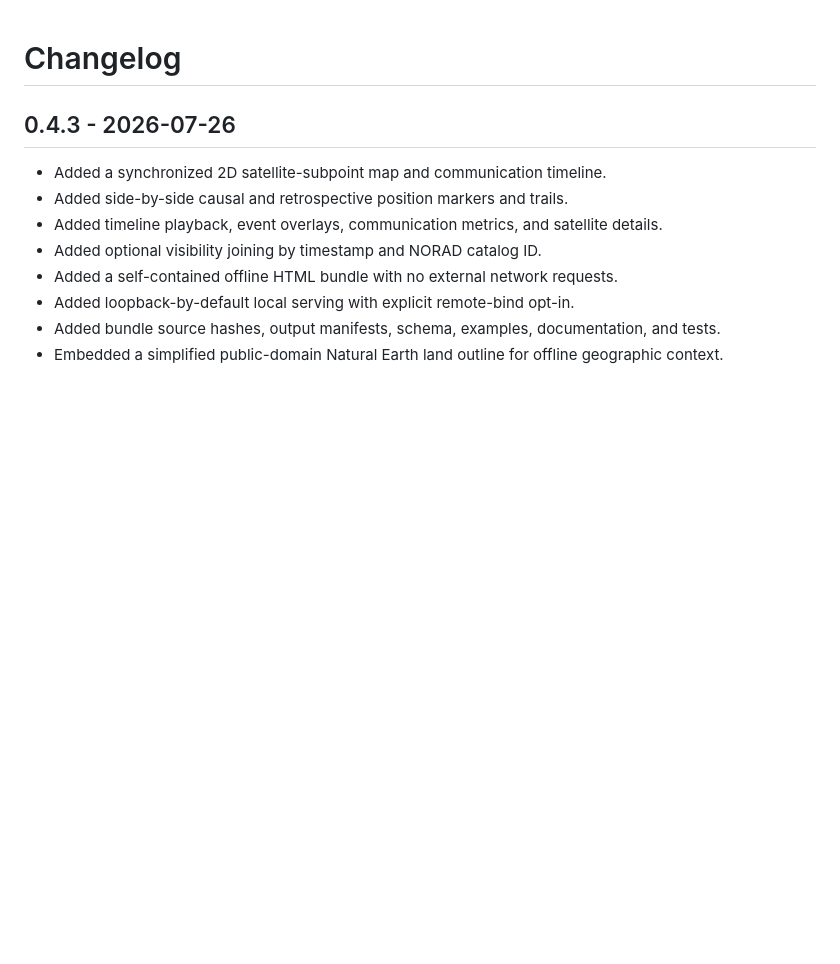
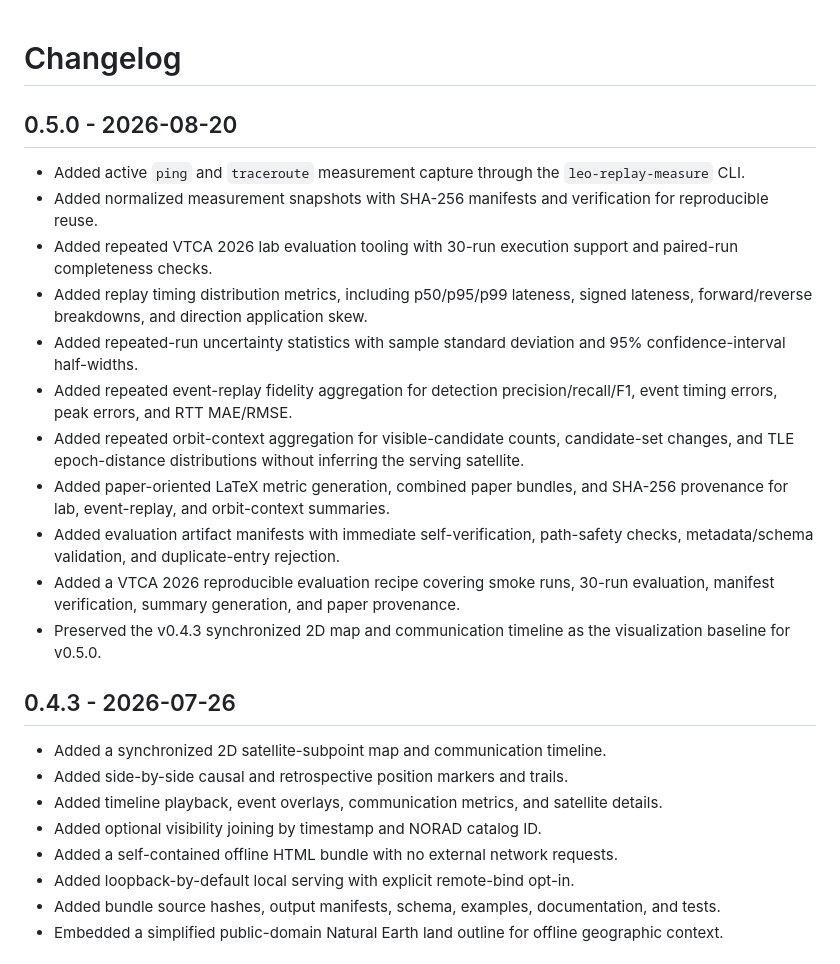
Before and after one commit to gawakou/leo-replay, a Markdown page: CHANGELOG.md, the part around the change. Rendered like a GitHub page; blank space fills up the shorter version.

Commit message:
docs: add LEO-Replay v0.5.0 changelog

```diff
--- a/CHANGELOG.md
+++ b/CHANGELOG.md
@@ -1,4 +1,18 @@
 # Changelog
+
+## 0.5.0 - 2026-08-20
+
+- Added active `ping` and `traceroute` measurement capture through the `leo-replay-measure` CLI.
+- Added normalized measurement snapshots with SHA-256 manifests and verification for reproducible reuse.
+- Added repeated VTCA 2026 lab evaluation tooling with 30-run execution support and paired-run completeness checks.
+- Added replay timing distribution metrics, including p50/p95/p99 lateness, signed lateness, forward/reverse breakdowns, and direction application skew.
+- Added repeated-run uncertainty statistics with sample standard deviation and 95% confidence-interval half-widths.
+- Added repeated event-replay fidelity aggregation for detection precision/recall/F1, event timing errors, peak errors, and RTT MAE/RMSE.
+- Added repeated orbit-context aggregation for visible-candidate counts, candidate-set changes, and TLE epoch-distance distributions without inferring the serving satellite.
+- Added paper-oriented LaTeX metric generation, combined paper bundles, and SHA-256 provenance for lab, event-replay, and orbit-context summaries.
+- Added evaluation artifact manifests with immediate self-verification, path-safety checks, metadata/schema validation, and duplicate-entry rejection.
+- Added a VTCA 2026 reproducible evaluation recipe covering smoke runs, 30-run evaluation, manifest verification, summary generation, and paper provenance.
+- Preserved the v0.4.3 synchronized 2D map and communication timeline as the visualization baseline for v0.5.0.
 
 ## 0.4.3 - 2026-07-26
 
```
